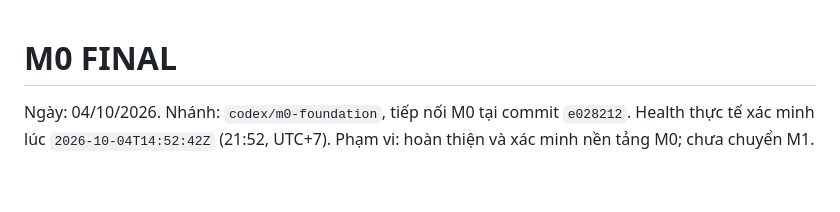
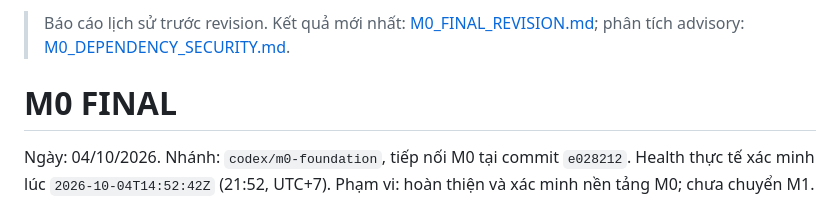
Before and after one commit to phamdanghung/delivery-tracking, a Markdown page: docs/reports/M0_FINAL.md, the part around the change. Drawn GitHub-style; blank space fills up the shorter version.

Commit message:
Document M0 final revision with real CI and stack evidence

```diff
--- a/docs/reports/M0_FINAL.md
+++ b/docs/reports/M0_FINAL.md
@@ -1,3 +1,5 @@
+> Báo cáo lịch sử trước revision. Kết quả mới nhất: [M0_FINAL_REVISION.md](M0_FINAL_REVISION.md); phân tích advisory: [M0_DEPENDENCY_SECURITY.md](M0_DEPENDENCY_SECURITY.md).
+
 # M0 FINAL
 
 Ngày: 04/10/2026. Nhánh: `codex/m0-foundation`, tiếp nối M0 tại commit `e028212`.
```
Also changed, not shown: docs/reports/M0_FINAL_REVISION.md (added, +109 -0 lines).
